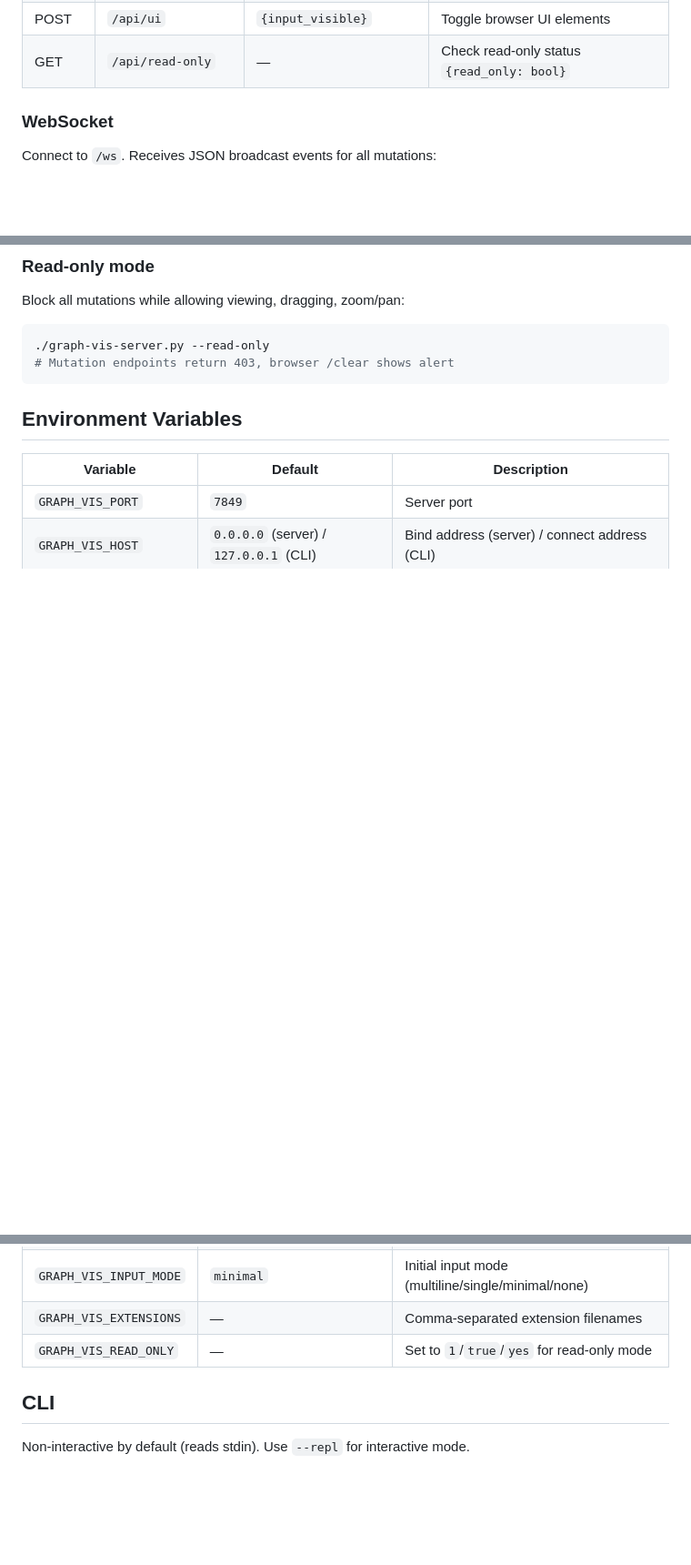
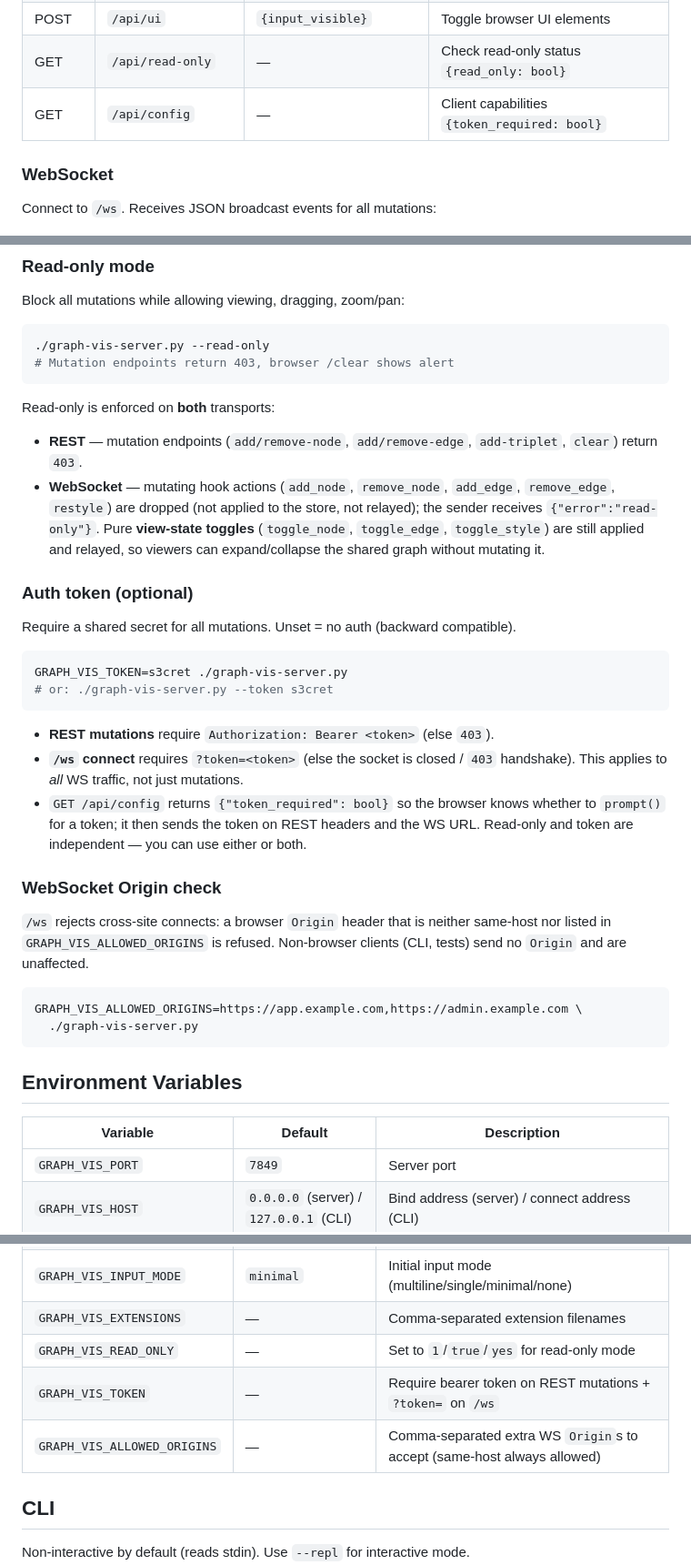
Before and after one commit to gwwtests/graph-vis-rest-and-cli, a Markdown page: AGENTS.md, 3 parts joined by grey strips. Shown at 91% size. Drawn GitHub-style; blank space fills up the shorter version.

Commit message:
docs: document read-only WS semantics, auth token, and Origin check
* Read-only now spans REST + WS; view-state toggles still relay.
* GRAPH_VIS_TOKEN / --token and GET /api/config for optional auth.
* GRAPH_VIS_ALLOWED_ORIGINS for the WS Origin allowlist.

Co-Authored-By: Claude Opus 4.8 <noreply@anthropic.com>

````diff
--- a/AGENTS.md
+++ b/AGENTS.md
@@ -75,6 +75,7 @@ GRAPH_VIS_HOST=10.0.0.5 ./graph-vis-cli.py -l data.csv "g"
 | GET | `/api/dom` | — | Graph layout introspection (via browser) |
 | POST | `/api/ui` | `{input_visible}` | Toggle browser UI elements |
 | GET | `/api/read-only` | — | Check read-only status `{read_only: bool}` |
+| GET | `/api/config` | — | Client capabilities `{token_required: bool}` |
 
 ### WebSocket
 
@@ -221,6 +222,43 @@ Block all mutations while allowing viewing, dragging, zoom/pan:
 # Mutation endpoints return 403, browser /clear shows alert
 ```
 
+Read-only is enforced on **both** transports:
+
+* **REST** — mutation endpoints (`add/remove-node`, `add/remove-edge`,
+  `add-triplet`, `clear`) return `403`.
+* **WebSocket** — mutating hook actions (`add_node`, `remove_node`, `add_edge`,
+  `remove_edge`, `restyle`) are dropped (not applied to the store, not relayed);
+  the sender receives `{"error":"read-only"}`. Pure **view-state toggles**
+  (`toggle_node`, `toggle_edge`, `toggle_style`) are still applied and relayed,
+  so viewers can expand/collapse the shared graph without mutating it.
+
+### Auth token (optional)
+
+Require a shared secret for all mutations. Unset = no auth (backward compatible).
+
+```bash
+GRAPH_VIS_TOKEN=s3cret ./graph-vis-server.py
+# or: ./graph-vis-server.py --token s3cret
+```
+
+* **REST mutations** require `Authorization: Bearer <token>` (else `403`).
+* **`/ws` connect** requires `?token=<token>` (else the socket is closed / `403`
+  handshake). This applies to *all* WS traffic, not just mutations.
+* `GET /api/config` returns `{"token_required": bool}` so the browser knows
+  whether to `prompt()` for a token; it then sends the token on REST headers and
+  the WS URL. Read-only and token are independent — you can use either or both.
+
+### WebSocket Origin check
+
+`/ws` rejects cross-site connects: a browser `Origin` header that is neither
+same-host nor listed in `GRAPH_VIS_ALLOWED_ORIGINS` is refused. Non-browser
+clients (CLI, tests) send no `Origin` and are unaffected.
+
+```bash
+GRAPH_VIS_ALLOWED_ORIGINS=https://app.example.com,https://admin.example.com \
+  ./graph-vis-server.py
+```
+
 ## Environment Variables
 
 | Variable | Default | Description |
@@ -230,6 +268,8 @@ Block all mutations while allowing viewing, dragging, zoom/pan:
 | `GRAPH_VIS_INPUT_MODE` | `minimal` | Initial input mode (multiline/single/minimal/none) |
 | `GRAPH_VIS_EXTENSIONS` | — | Comma-separated extension filenames |
 | `GRAPH_VIS_READ_ONLY` | — | Set to `1`/`true`/`yes` for read-only mode |
+| `GRAPH_VIS_TOKEN` | — | Require bearer token on REST mutations + `?token=` on `/ws` |
+| `GRAPH_VIS_ALLOWED_ORIGINS` | — | Comma-separated extra WS `Origin`s to accept (same-host always allowed) |
 
 ## CLI
 
````
